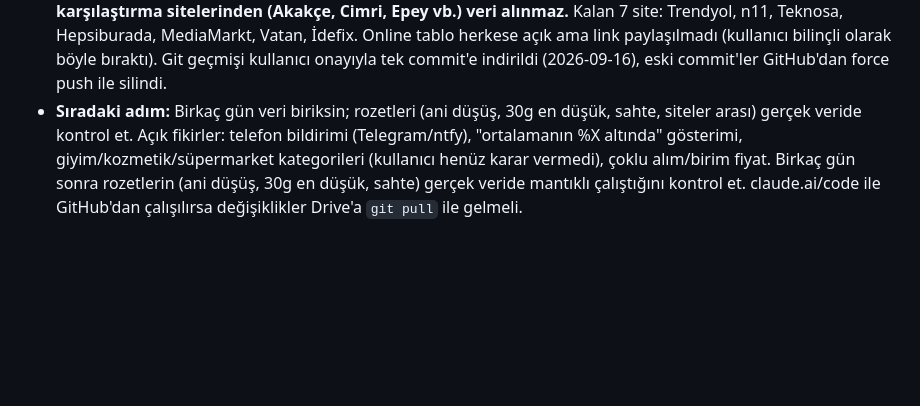
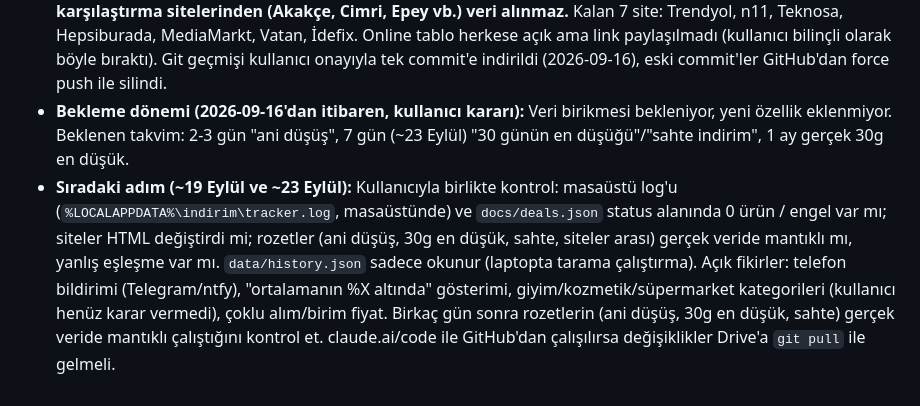
Before and after one commit to furkanuzcan-svg/indirim, a Markdown page: CLAUDE.md, the part around the change. Drawn GitHub-style; blank space fills up the shorter version.

Commit message:
Bekleme dönemi ve kontrol planını not et
Co-Authored-By: Claude Opus 5 <noreply@anthropic.com>

```diff
--- a/CLAUDE.md
+++ b/CLAUDE.md
@@ -175,8 +175,12 @@ açık sorular). Diğer laptopta yeni oturum açıldığında devam noktası bur
   Kalan 7 site: Trendyol, n11, Teknosa, Hepsiburada, MediaMarkt, Vatan, İdefix.
   Online tablo herkese açık ama link paylaşılmadı (kullanıcı bilinçli olarak böyle bıraktı).
   Git geçmişi kullanıcı onayıyla tek commit'e indirildi (2026-09-16), eski commit'ler GitHub'dan force push ile silindi.
-- **Sıradaki adım:** Birkaç gün veri biriksin; rozetleri (ani düşüş, 30g en düşük, sahte, siteler arası) gerçek
-  veride kontrol et. Açık fikirler: telefon bildirimi (Telegram/ntfy), "ortalamanın %X altında" gösterimi,
+- **Bekleme dönemi (2026-09-16'dan itibaren, kullanıcı kararı):** Veri birikmesi bekleniyor, yeni özellik eklenmiyor.
+  Beklenen takvim: 2-3 gün "ani düşüş", 7 gün (~23 Eylül) "30 günün en düşüğü"/"sahte indirim", 1 ay gerçek 30g en düşük.
+- **Sıradaki adım (~19 Eylül ve ~23 Eylül):** Kullanıcıyla birlikte kontrol: masaüstü log'u
+  (`%LOCALAPPDATA%\indirim\tracker.log`, masaüstünde) ve `docs/deals.json` status alanında 0 ürün / engel var mı;
+  siteler HTML değiştirdi mi; rozetler (ani düşüş, 30g en düşük, sahte, siteler arası) gerçek veride mantıklı mı,
+  yanlış eşleşme var mı. `data/history.json` sadece okunur (laptopta tarama çalıştırma). Açık fikirler: telefon bildirimi (Telegram/ntfy), "ortalamanın %X altında" gösterimi,
   giyim/kozmetik/süpermarket kategorileri (kullanıcı henüz karar vermedi), çoklu alım/birim fiyat.
   Birkaç gün sonra rozetlerin (ani düşüş, 30g en düşük, sahte) gerçek veride mantıklı çalıştığını kontrol et.
   claude.ai/code ile GitHub'dan çalışılırsa değişiklikler Drive'a `git pull` ile gelmeli.
```
